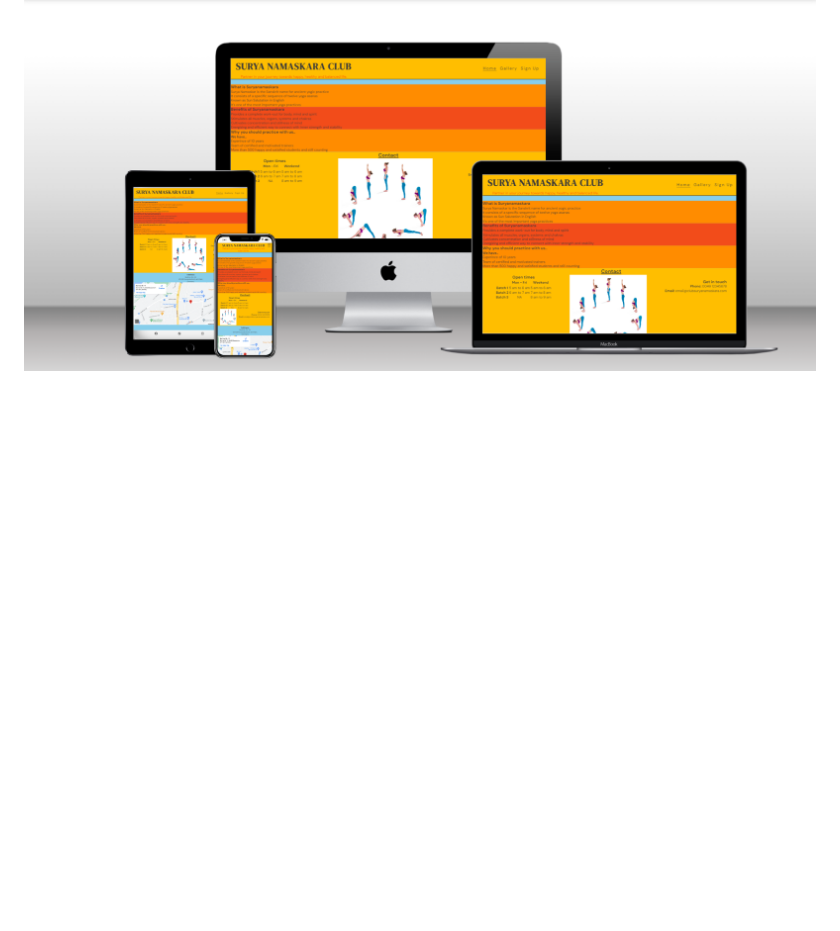
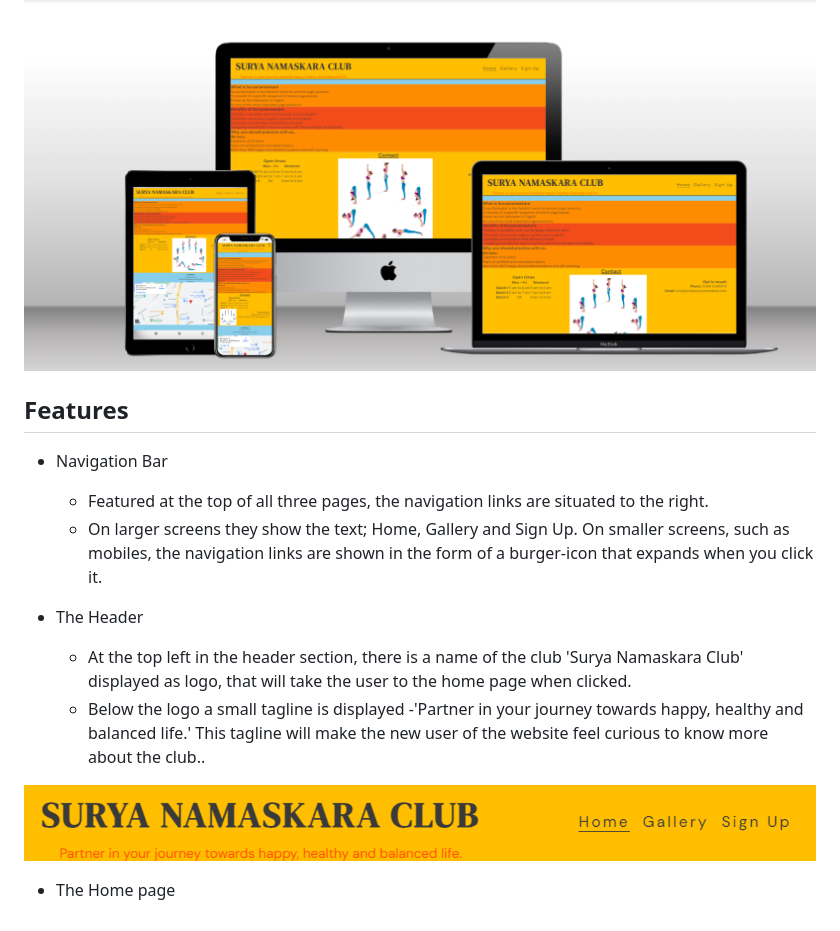
Before and after one commit to AmrutaKulkarni01/Surya-Namaskara-Club, a Markdown page: README.md, the part around the change. Drawn GitHub-style; pictures changed too: assets/images/header-image.png (added); blank space fills up the shorter version.

Commit message:
update readme.md adding info about navigation bar and header, also screenshot of the header

```diff
--- a/README.md
+++ b/README.md
@@ -7,3 +7,17 @@ There are some photos included, so that the users will get idea about interior o
 There is also a quick sign up form, so if the users of the website find it interesting, they can easily enroll for a batch online.The site is responsive for all screen sizes.
 
 ![Screenshot of the websites homepage on different devices](assets/images/responsive-website.png)
+
+## Features
+* Navigation Bar
+    -   Featured at the top of all three pages, the navigation links are situated to the right.
+    -  On larger screens they show the text; Home, Gallery and Sign Up. On smaller screens, such as mobiles, the navigation links are shown in the form of a burger-icon that expands when you click it.
+
+
+* The Header
+    -  At the top left in the header section, there is a name of the club 'Surya Namaskara Club' displayed as logo, that will take the user to the home page when clicked.
+    -   Below the logo a small tagline is displayed -'Partner in your journey towards happy, healthy and balanced life.' This tagline will make the new user of the website feel curious to know more about the club..
+
+![Screenshot of the header containing company logo and navigation bar](/assets/images/header-image.png)
+
+* The Home page
```
